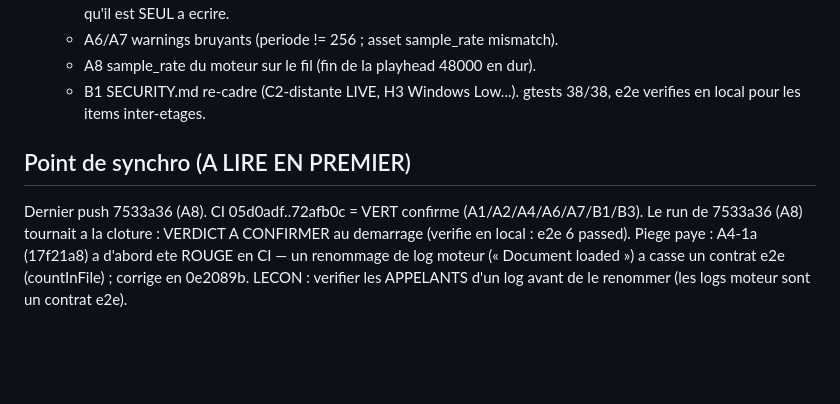
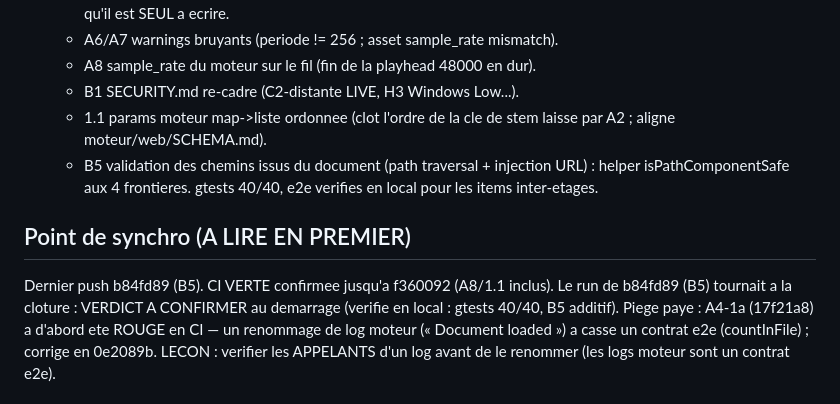
Before and after one commit to seithnessflow/daw-project, a Markdown page: REPRISE.md, the part around the change. GitHub-like rendering; blank space fills up the shorter version.

Commit message:
:robot: Consolidation AUDIT-5 : STATUS 40/40 + REPRISE (1.1, B5, point de synchro b84fd89)
STATUS moteur 40/40 avec 1.1 (params ordonnes) et B5 (validation chemins). REPRISE : liste des 12 correctifs livres, point de synchro a jour (verdict B5 a confirmer), lecon du contrat de log conservee.

Co-Authored-By: Claude <noreply@anthropic.com>

```diff
--- a/REPRISE.md
+++ b/REPRISE.md
@@ -29,13 +29,17 @@ Session d'AUDIT-5 + premiers correctifs, en deux temps :
    - A6/A7 warnings bruyants (periode != 256 ; asset sample_rate mismatch).
    - A8 sample_rate du moteur sur le fil (fin de la playhead 48000 en dur).
    - B1 SECURITY.md re-cadre (C2-distante LIVE, H3 Windows Low...).
-   gtests 38/38, e2e verifies en local pour les items inter-etages.
+   - 1.1 params moteur map->liste ordonnee (clot l'ordre de la cle de
+     stem laisse par A2 ; aligne moteur/web/SCHEMA.md).
+   - B5 validation des chemins issus du document (path traversal +
+     injection URL) : helper isPathComponentSafe aux 4 frontieres.
+   gtests 40/40, e2e verifies en local pour les items inter-etages.
 
 ## Point de synchro (A LIRE EN PREMIER)
 
-Dernier push 7533a36 (A8). CI 05d0adf..72afb0c = VERT confirme
-(A1/A2/A4/A6/A7/B1/B3). Le run de 7533a36 (A8) tournait a la cloture :
-VERDICT A CONFIRMER au demarrage (verifie en local : e2e 6 passed).
+Dernier push b84fd89 (B5). CI VERTE confirmee jusqu'a f360092 (A8/1.1
+inclus). Le run de b84fd89 (B5) tournait a la cloture : VERDICT A
+CONFIRMER au demarrage (verifie en local : gtests 40/40, B5 additif).
 Piege paye : A4-1a (17f21a8) a d'abord ete ROUGE en CI — un renommage
 de log moteur (« Document loaded ») a casse un contrat e2e (countInFile) ;
 corrige en 0e2089b. LECON : verifier les APPELANTS d'un log avant de le
```
Also changed, not shown: STATUS.md (+1 -1 lines).
